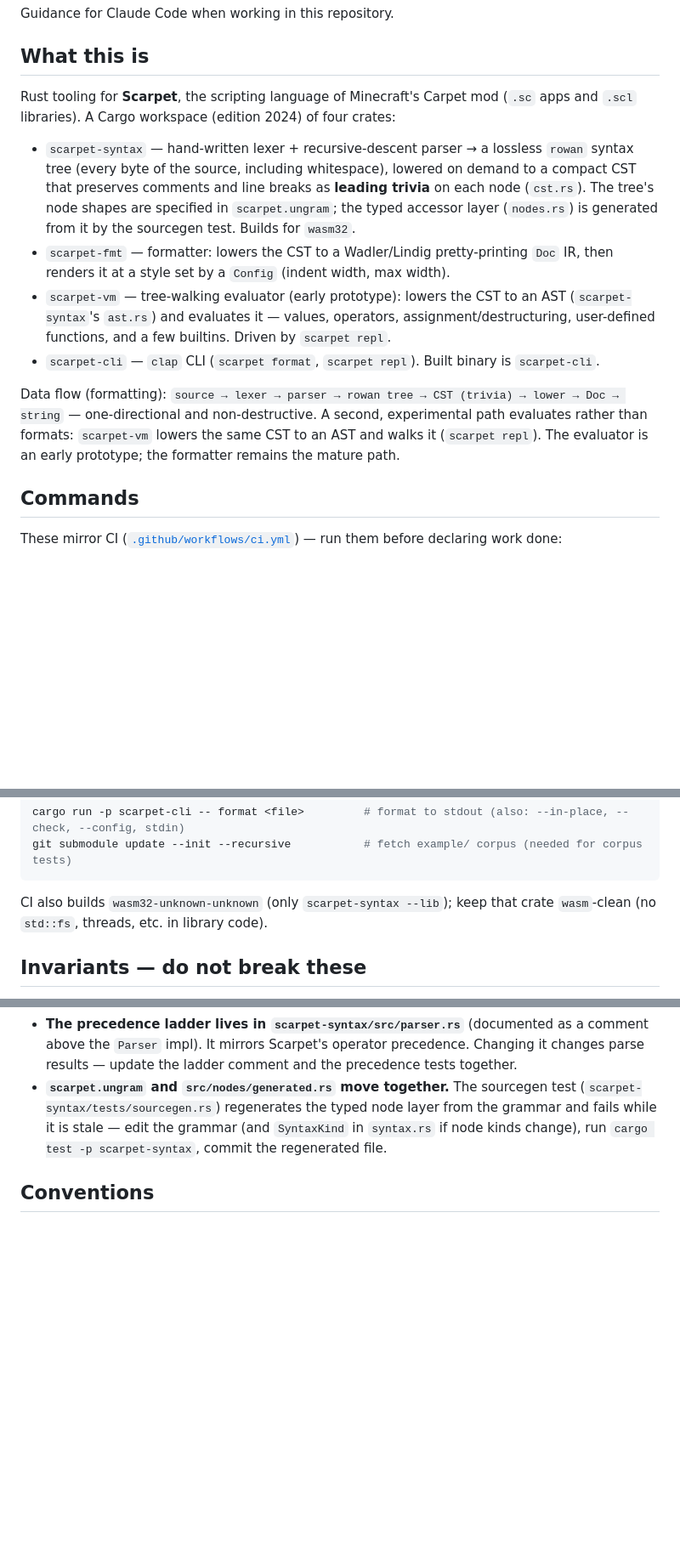
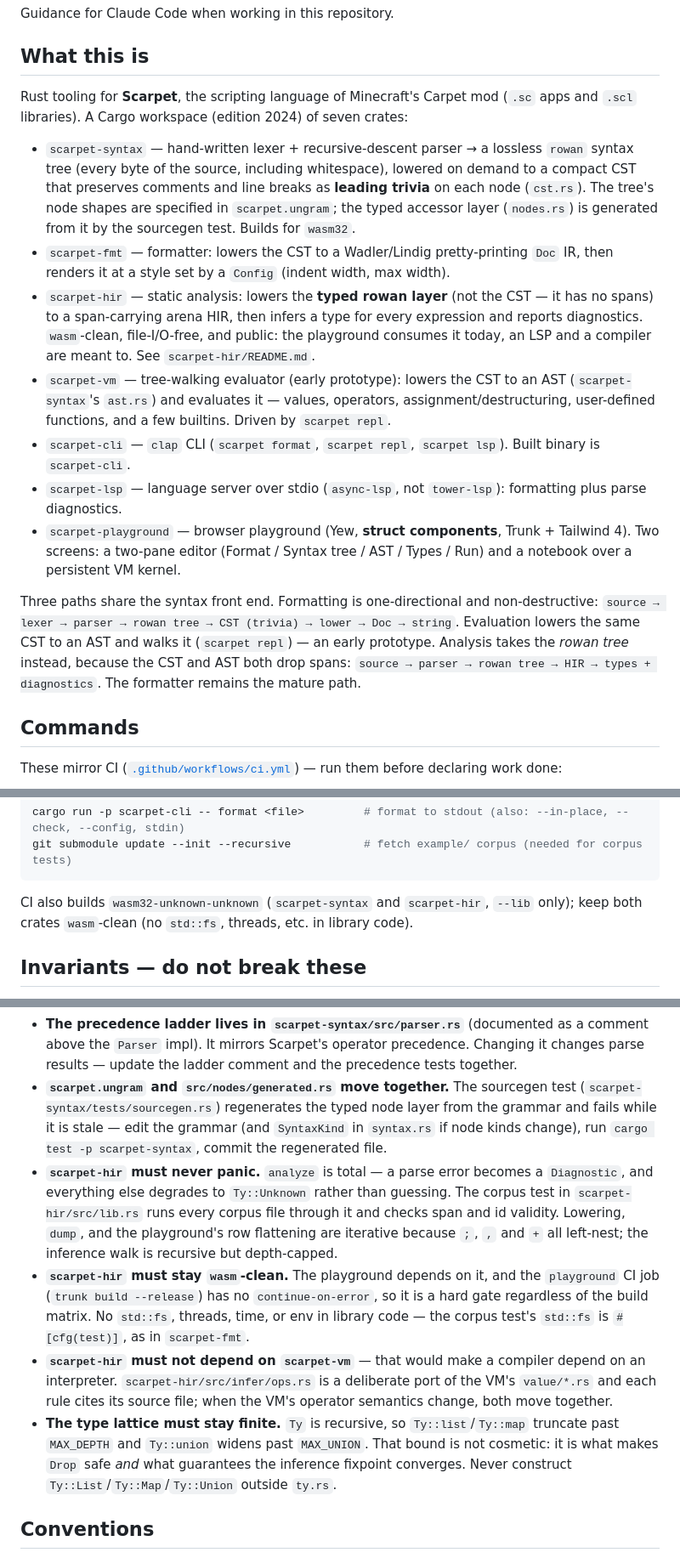
Before and after one commit to topi-banana/scarpet, a Markdown page: CLAUDE.md, 3 parts joined by grey strips. Shown at 85% size. GitHub-like rendering; blank space fills up the shorter version.

````diff
--- a/CLAUDE.md
+++ b/CLAUDE.md
@@ -4,14 +4,17 @@ Guidance for Claude Code when working in this repository.
 
 ## What this is
 
-Rust tooling for **Scarpet**, the scripting language of Minecraft's Carpet mod (`.sc` apps and `.scl` libraries). A Cargo workspace (edition 2024) of four crates:
+Rust tooling for **Scarpet**, the scripting language of Minecraft's Carpet mod (`.sc` apps and `.scl` libraries). A Cargo workspace (edition 2024) of seven crates:
 
 - `scarpet-syntax` — hand-written lexer + recursive-descent parser → a lossless `rowan` syntax tree (every byte of the source, including whitespace), lowered on demand to a compact CST that preserves comments and line breaks as **leading trivia** on each node (`cst.rs`). The tree's node shapes are specified in `scarpet.ungram`; the typed accessor layer (`nodes.rs`) is generated from it by the sourcegen test. Builds for `wasm32`.
 - `scarpet-fmt` — formatter: lowers the CST to a Wadler/Lindig pretty-printing `Doc` IR, then renders it at a style set by a `Config` (indent width, max width).
+- `scarpet-hir` — static analysis: lowers the **typed rowan layer** (not the CST — it has no spans) to a span-carrying arena HIR, then infers a type for every expression and reports diagnostics. `wasm`-clean, file-I/O-free, and public: the playground consumes it today, an LSP and a compiler are meant to. See `scarpet-hir/README.md`.
 - `scarpet-vm` — tree-walking evaluator (early prototype): lowers the CST to an AST (`scarpet-syntax`'s `ast.rs`) and evaluates it — values, operators, assignment/destructuring, user-defined functions, and a few builtins. Driven by `scarpet repl`.
-- `scarpet-cli` — `clap` CLI (`scarpet format`, `scarpet repl`). Built binary is `scarpet-cli`.
+- `scarpet-cli` — `clap` CLI (`scarpet format`, `scarpet repl`, `scarpet lsp`). Built binary is `scarpet-cli`.
+- `scarpet-lsp` — language server over stdio (`async-lsp`, not `tower-lsp`): formatting plus parse diagnostics.
+- `scarpet-playground` — browser playground (Yew, **struct components**, Trunk + Tailwind 4). Two screens: a two-pane editor (Format / Syntax tree / AST / Types / Run) and a notebook over a persistent VM kernel.
 
-Data flow (formatting): `source → lexer → parser → rowan tree → CST (trivia) → lower → Doc → string` — one-directional and non-destructive. A second, experimental path evaluates rather than formats: `scarpet-vm` lowers the same CST to an AST and walks it (`scarpet repl`). The evaluator is an early prototype; the formatter remains the mature path.
+Three paths share the syntax front end. Formatting is one-directional and non-destructive: `source → lexer → parser → rowan tree → CST (trivia) → lower → Doc → string`. Evaluation lowers the same CST to an AST and walks it (`scarpet repl`) — an early prototype. Analysis takes the *rowan tree* instead, because the CST and AST both drop spans: `source → parser → rowan tree → HIR → types + diagnostics`. The formatter remains the mature path.
 
 ## Commands
 
@@ -34,7 +37,7 @@ cargo run -p scarpet-cli -- format <file>         # format to stdout (also: --in
 git submodule update --init --recursive           # fetch example/ corpus (needed for corpus tests)
 ```
 
-CI also builds `wasm32-unknown-unknown` (only `scarpet-syntax --lib`); keep that crate `wasm`-clean (no `std::fs`, threads, etc. in library code).
+CI also builds `wasm32-unknown-unknown` (`scarpet-syntax` and `scarpet-hir`, `--lib` only); keep both crates `wasm`-clean (no `std::fs`, threads, etc. in library code).
 
 ## Invariants — do not break these
 
@@ -42,6 +45,10 @@ CI also builds `wasm32-unknown-unknown` (only `scarpet-syntax --lib`); keep that
 - **Trivia must never be silently dropped.** The rowan tree is lossless by construction (a test asserts `tree.text() == source`). The CST view attaches comments and breaks as `leading` trivia, and `cst.rs` goes to some length to anchor otherwise-orphaned trivia (trailing comments, comments in empty arg lists, around trailing commas) onto a node — often a phantom `CstKind::Empty`. Preserve this when touching `cst.rs` or `parser.rs`; the trivia-preservation tests in `parser.rs` are the spec, and the module comment in `cst.rs` documents the attachment rules (including a few deliberately preserved drop-quirks of the original parser that byte-identical formatting depends on).
 - **The precedence ladder lives in `scarpet-syntax/src/parser.rs`** (documented as a comment above the `Parser` impl). It mirrors Scarpet's operator precedence. Changing it changes parse results — update the ladder comment and the precedence tests together.
 - **`scarpet.ungram` and `src/nodes/generated.rs` move together.** The sourcegen test (`scarpet-syntax/tests/sourcegen.rs`) regenerates the typed node layer from the grammar and fails while it is stale — edit the grammar (and `SyntaxKind` in `syntax.rs` if node kinds change), run `cargo test -p scarpet-syntax`, commit the regenerated file.
+- **`scarpet-hir` must never panic.** `analyze` is total — a parse error becomes a `Diagnostic`, and everything else degrades to `Ty::Unknown` rather than guessing. The corpus test in `scarpet-hir/src/lib.rs` runs every corpus file through it and checks span and id validity. Lowering, `dump`, and the playground's row flattening are iterative because `;`, `,` and `+` all left-nest; the inference walk is recursive but depth-capped.
+- **`scarpet-hir` must stay `wasm`-clean.** The playground depends on it, and the `playground` CI job (`trunk build --release`) has no `continue-on-error`, so it is a hard gate regardless of the build matrix. No `std::fs`, threads, time, or env in library code — the corpus test's `std::fs` is `#[cfg(test)]`, as in `scarpet-fmt`.
+- **`scarpet-hir` must not depend on `scarpet-vm`** — that would make a compiler depend on an interpreter. `scarpet-hir/src/infer/ops.rs` is a deliberate port of the VM's `value/*.rs` and each rule cites its source file; when the VM's operator semantics change, both move together.
+- **The type lattice must stay finite.** `Ty` is recursive, so `Ty::list`/`Ty::map` truncate past `MAX_DEPTH` and `Ty::union` widens past `MAX_UNION`. That bound is not cosmetic: it is what makes `Drop` safe *and* what guarantees the inference fixpoint converges. Never construct `Ty::List`/`Ty::Map`/`Ty::Union` outside `ty.rs`.
 
 ## Conventions
 
````
Also changed, not shown: other parts of CLAUDE.md (+2 -0 lines), README.md (+16 -5 lines), README_jp.md (+16 -5 lines).
